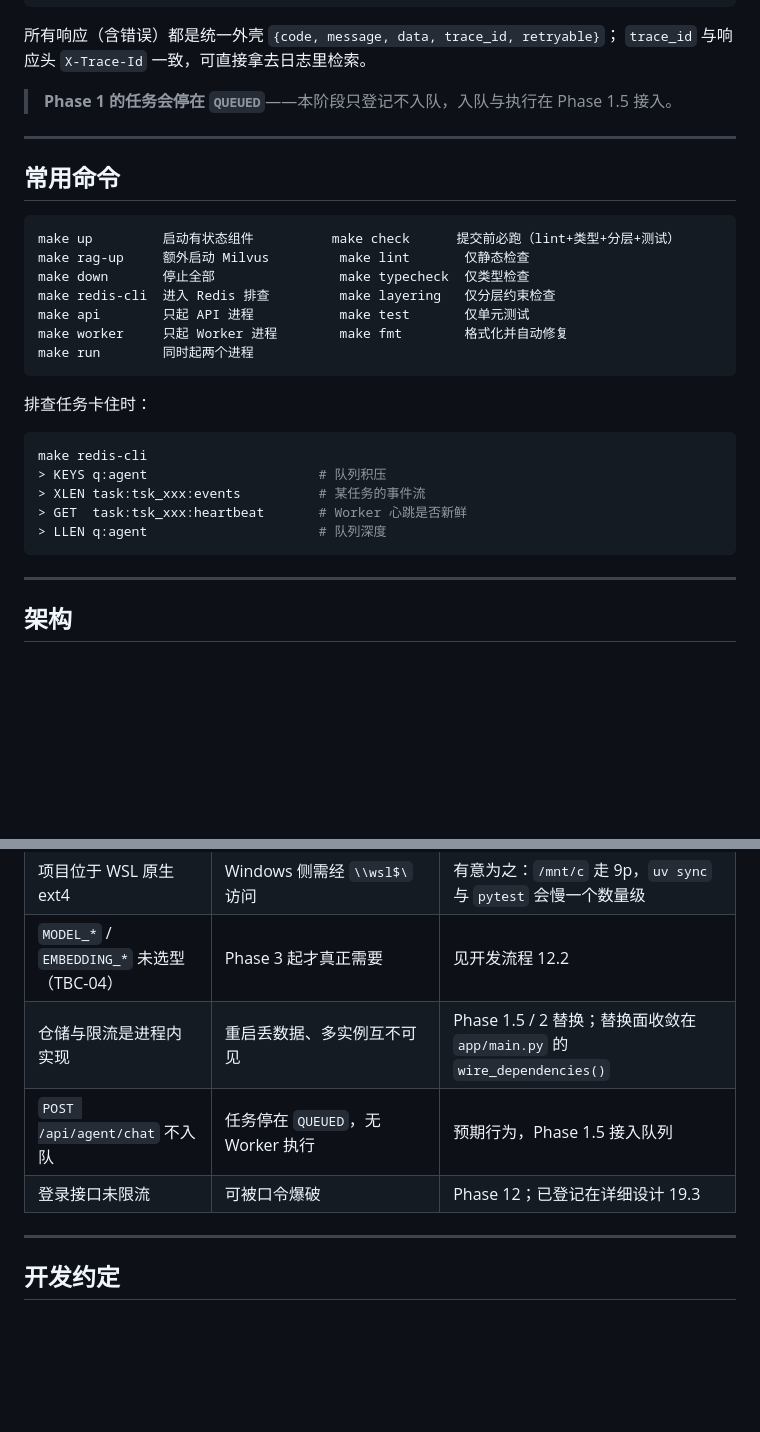
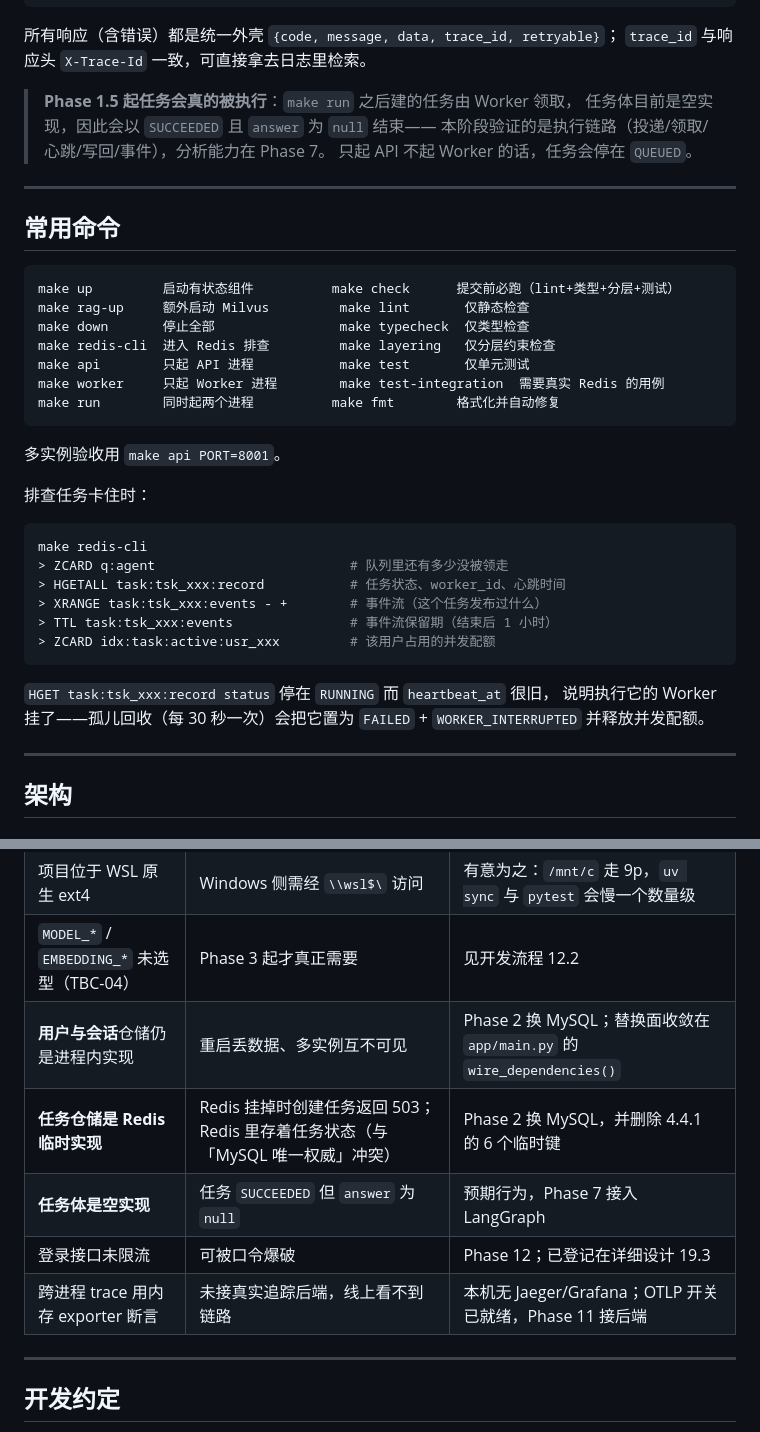
Before and after one commit to zhaofuchen99/enterprise-agent, a Markdown page: README.md, 2 parts joined by grey strips. Drawn GitHub-style; blank space fills up the shorter version.

````diff
--- a/README.md
+++ b/README.md
@@ -82,7 +82,10 @@ curl -s localhost:8000/api/agent/tasks/<task_id> -H "Authorization: Bearer $TOKE
 所有响应（含错误）都是统一外壳 `{code, message, data, trace_id, retryable}`；
 `trace_id` 与响应头 `X-Trace-Id` 一致，可直接拿去日志里检索。
 
-> **Phase 1 的任务会停在 `QUEUED`**——本阶段只登记不入队，入队与执行在 Phase 1.5 接入。
+> **Phase 1.5 起任务会真的被执行**：`make run` 之后建的任务由 Worker 领取，
+> 任务体目前是空实现，因此会以 `SUCCEEDED` 且 `answer` 为 `null` 结束——
+> 本阶段验证的是执行链路（投递/领取/心跳/写回/事件），分析能力在 Phase 7。
+> 只起 API 不起 Worker 的话，任务会停在 `QUEUED`。
 
 ---
 
@@ -94,19 +97,26 @@ make rag-up     额外启动 Milvus         make lint       仅静态检查
 make down       停止全部                make typecheck  仅类型检查
 make redis-cli  进入 Redis 排查         make layering   仅分层约束检查
 make api        只起 API 进程           make test       仅单元测试
-make worker     只起 Worker 进程        make fmt        格式化并自动修复
-make run        同时起两个进程
+make worker     只起 Worker 进程        make test-integration  需要真实 Redis 的用例
+make run        同时起两个进程          make fmt        格式化并自动修复
 ```
+
+多实例验收用 `make api PORT=8001`。
 
 排查任务卡住时：
 
 ```bash
 make redis-cli
-> KEYS q:agent                      # 队列积压
-> XLEN task:tsk_xxx:events          # 某任务的事件流
-> GET  task:tsk_xxx:heartbeat       # Worker 心跳是否新鲜
-> LLEN q:agent                      # 队列深度
+> ZCARD q:agent                         # 队列里还有多少没被领走
+> HGETALL task:tsk_xxx:record           # 任务状态、worker_id、心跳时间
+> XRANGE task:tsk_xxx:events - +        # 事件流（这个任务发布过什么）
+> TTL task:tsk_xxx:events               # 事件流保留期（结束后 1 小时）
+> ZCARD idx:task:active:usr_xxx         # 该用户占用的并发配额
 ```
+
+`HGET task:tsk_xxx:record status` 停在 `RUNNING` 而 `heartbeat_at` 很旧，
+说明执行它的 Worker 挂了——孤儿回收（每 30 秒一次）会把它置为 `FAILED` + `WORKER_INTERRUPTED`
+并释放并发配额。
 
 ---
 
@@ -183,9 +193,11 @@ LOOP__MAX_TOTAL_STEPS=30
 | 本机 WSL 内存 7.6GB | Milvus 需 4–8GB，与 MySQL/Redis/MinIO 并存会很紧张 | Milvus 置于 `rag` profile，Phase 0–4 不受影响；Phase 5 前需决定是否上调 WSL 内存或更换向量库 |
 | 项目位于 WSL 原生 ext4 | Windows 侧需经 `\\wsl$\` 访问 | 有意为之：`/mnt/c` 走 9p，`uv sync` 与 `pytest` 会慢一个数量级 |
 | `MODEL_*` / `EMBEDDING_*` 未选型（TBC-04） | Phase 3 起才真正需要 | 见开发流程 12.2 |
-| 仓储与限流是进程内实现 | 重启丢数据、多实例互不可见 | Phase 1.5 / 2 替换；替换面收敛在 `app/main.py` 的 `wire_dependencies()` |
-| `POST /api/agent/chat` 不入队 | 任务停在 `QUEUED`，无 Worker 执行 | 预期行为，Phase 1.5 接入队列 |
+| **用户与会话**仓储仍是进程内实现 | 重启丢数据、多实例互不可见 | Phase 2 换 MySQL；替换面收敛在 `app/main.py` 的 `wire_dependencies()` |
+| **任务仓储是 Redis 临时实现** | Redis 挂掉时创建任务返回 503；Redis 里存着任务状态（与「MySQL 唯一权威」冲突） | Phase 2 换 MySQL，并删除 4.4.1 的 6 个临时键 |
+| **任务体是空实现** | 任务 `SUCCEEDED` 但 `answer` 为 `null` | 预期行为，Phase 7 接入 LangGraph |
 | 登录接口未限流 | 可被口令爆破 | Phase 12；已登记在详细设计 19.3 |
+| 跨进程 trace 用内存 exporter 断言 | 未接真实追踪后端，线上看不到链路 | 本机无 Jaeger/Grafana；OTLP 开关已就绪，Phase 11 接后端 |
 
 ---
 
````
Also changed, not shown: CLAUDE.md (+37 -11 lines).
